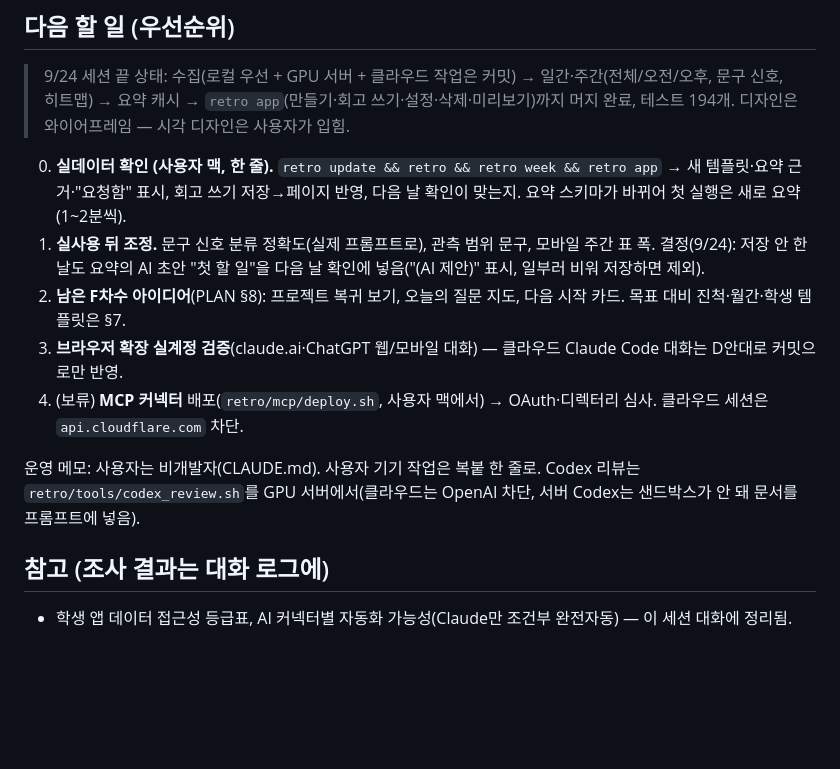
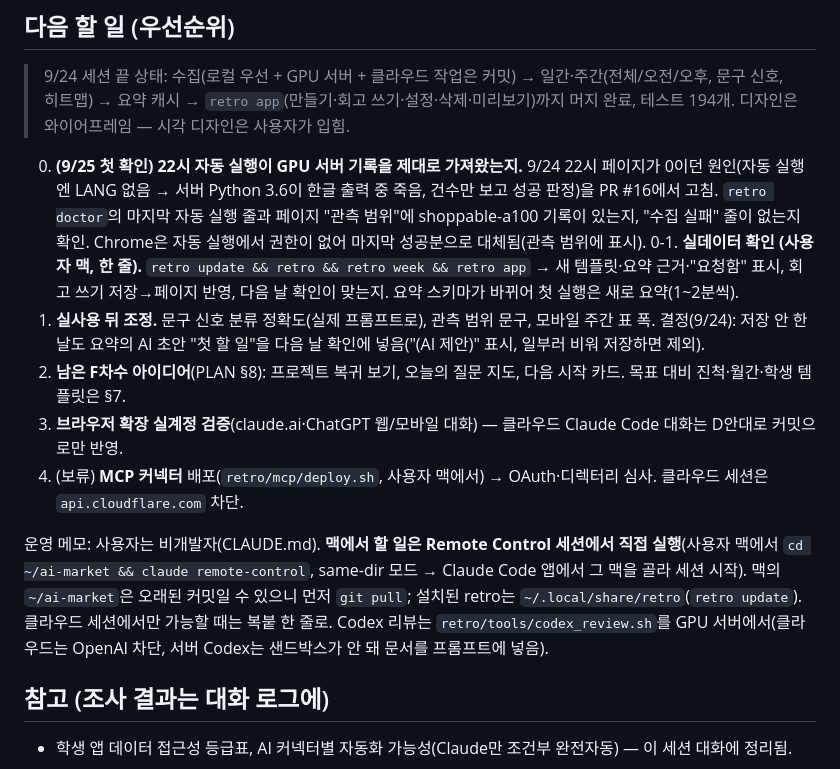
Before and after one commit to ffogtive/ai-market, a Markdown page: retro/HANDOFF.md, the part around the change. GitHub-like rendering; blank space fills up the shorter version.

Commit message:
retro: HANDOFF — work on the user's Mac through Remote Control; first check for 9/25
Co-Authored-By: Claude Opus 5.5 <noreply@anthropic.com>
Claude-Session: https://claude.ai/code/session_01Fz6fE888aHFTLM78KTLJA8

```diff
--- a/retro/HANDOFF.md
+++ b/retro/HANDOFF.md
@@ -34,13 +34,14 @@
 ## 다음 할 일 (우선순위)
 > 9/24 세션 끝 상태: 수집(로컬 우선 + GPU 서버 + 클라우드 작업은 커밋) → 일간·주간(전체/오전/오후, 문구 신호, 히트맵) → 요약 캐시 → `retro app`(만들기·회고 쓰기·설정·삭제·미리보기)까지 머지 완료, 테스트 194개. 디자인은 와이어프레임 — 시각 디자인은 사용자가 입힘.
 
-0. **실데이터 확인 (사용자 맥, 한 줄).** `retro update && retro && retro week && retro app` → 새 템플릿·요약 근거·"요청함" 표시, 회고 쓰기 저장→페이지 반영, 다음 날 확인이 맞는지. 요약 스키마가 바뀌어 첫 실행은 새로 요약(1~2분씩).
+0. **(9/25 첫 확인) 22시 자동 실행이 GPU 서버 기록을 제대로 가져왔는지.** 9/24 22시 페이지가 0이던 원인(자동 실행엔 LANG 없음 → 서버 Python 3.6이 한글 출력 중 죽음, 건수만 보고 성공 판정)을 PR #16에서 고침. `retro doctor`의 마지막 자동 실행 줄과 페이지 "관측 범위"에 shoppable-a100 기록이 있는지, "수집 실패" 줄이 없는지 확인. Chrome은 자동 실행에서 권한이 없어 마지막 성공분으로 대체됨(관측 범위에 표시).
+0-1. **실데이터 확인 (사용자 맥, 한 줄).** `retro update && retro && retro week && retro app` → 새 템플릿·요약 근거·"요청함" 표시, 회고 쓰기 저장→페이지 반영, 다음 날 확인이 맞는지. 요약 스키마가 바뀌어 첫 실행은 새로 요약(1~2분씩).
 1. **실사용 뒤 조정.** 문구 신호 분류 정확도(실제 프롬프트로), 관측 범위 문구, 모바일 주간 표 폭. 결정(9/24): 저장 안 한 날도 요약의 AI 초안 "첫 할 일"을 다음 날 확인에 넣음("(AI 제안)" 표시, 일부러 비워 저장하면 제외).
 2. **남은 F차수 아이디어**(PLAN §8): 프로젝트 복귀 보기, 오늘의 질문 지도, 다음 시작 카드. 목표 대비 진척·월간·학생 템플릿은 §7.
 3. **브라우저 확장 실계정 검증**(claude.ai·ChatGPT 웹/모바일 대화) — 클라우드 Claude Code 대화는 D안대로 커밋으로만 반영.
 4. (보류) **MCP 커넥터** 배포(`retro/mcp/deploy.sh`, 사용자 맥에서) → OAuth·디렉터리 심사. 클라우드 세션은 `api.cloudflare.com` 차단.
 
-운영 메모: 사용자는 비개발자(CLAUDE.md). 사용자 기기 작업은 복붙 한 줄로. Codex 리뷰는 `retro/tools/codex_review.sh`를 GPU 서버에서(클라우드는 OpenAI 차단, 서버 Codex는 샌드박스가 안 돼 문서를 프롬프트에 넣음).
+운영 메모: 사용자는 비개발자(CLAUDE.md). **맥에서 할 일은 Remote Control 세션에서 직접 실행**(사용자 맥에서 `cd ~/ai-market && claude remote-control`, same-dir 모드 → Claude Code 앱에서 그 맥을 골라 세션 시작). 맥의 `~/ai-market`은 오래된 커밋일 수 있으니 먼저 `git pull`; 설치된 retro는 `~/.local/share/retro`(`retro update`). 클라우드 세션에서만 가능할 때는 복붙 한 줄로. Codex 리뷰는 `retro/tools/codex_review.sh`를 GPU 서버에서(클라우드는 OpenAI 차단, 서버 Codex는 샌드박스가 안 돼 문서를 프롬프트에 넣음).
 
 ## 참고 (조사 결과는 대화 로그에)
 - 학생 앱 데이터 접근성 등급표, AI 커넥터별 자동화 가능성(Claude만 조건부 완전자동) — 이 세션 대화에 정리됨.
```
